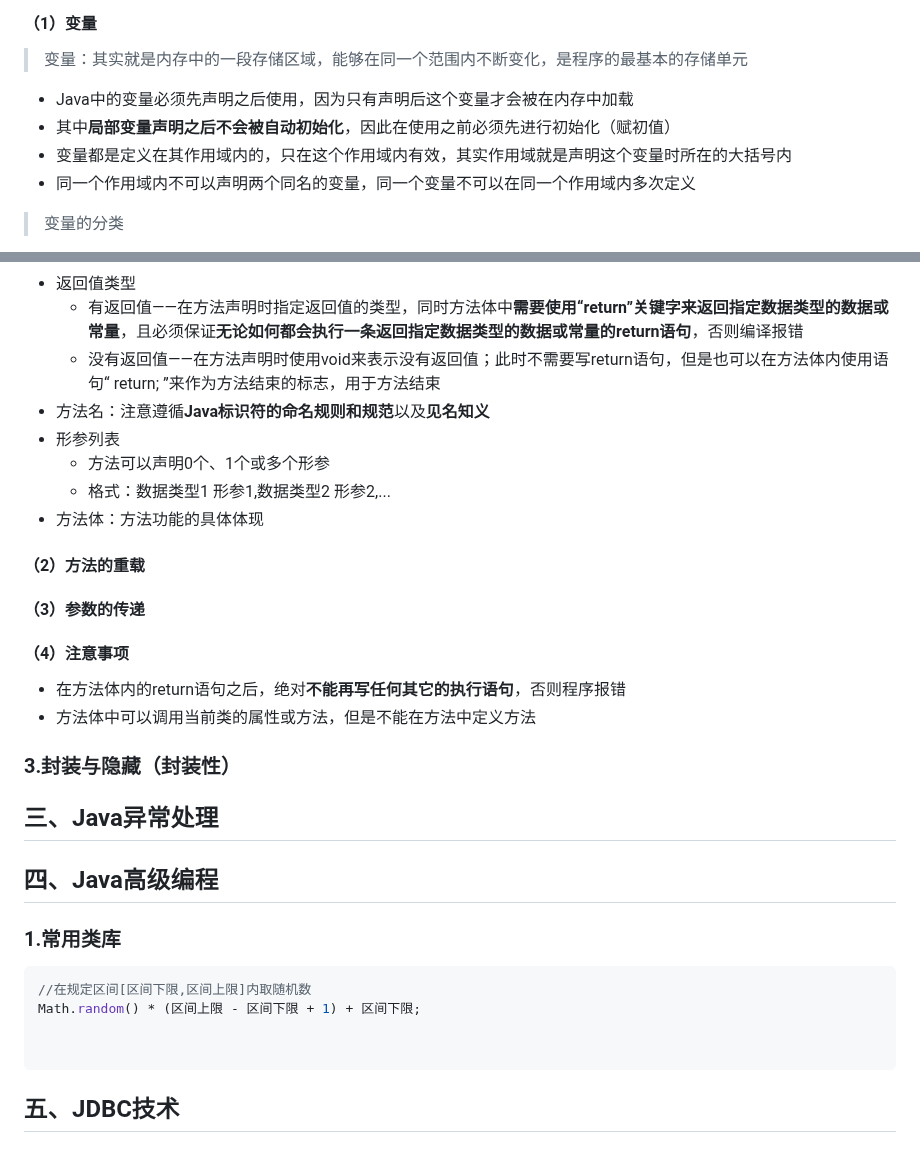
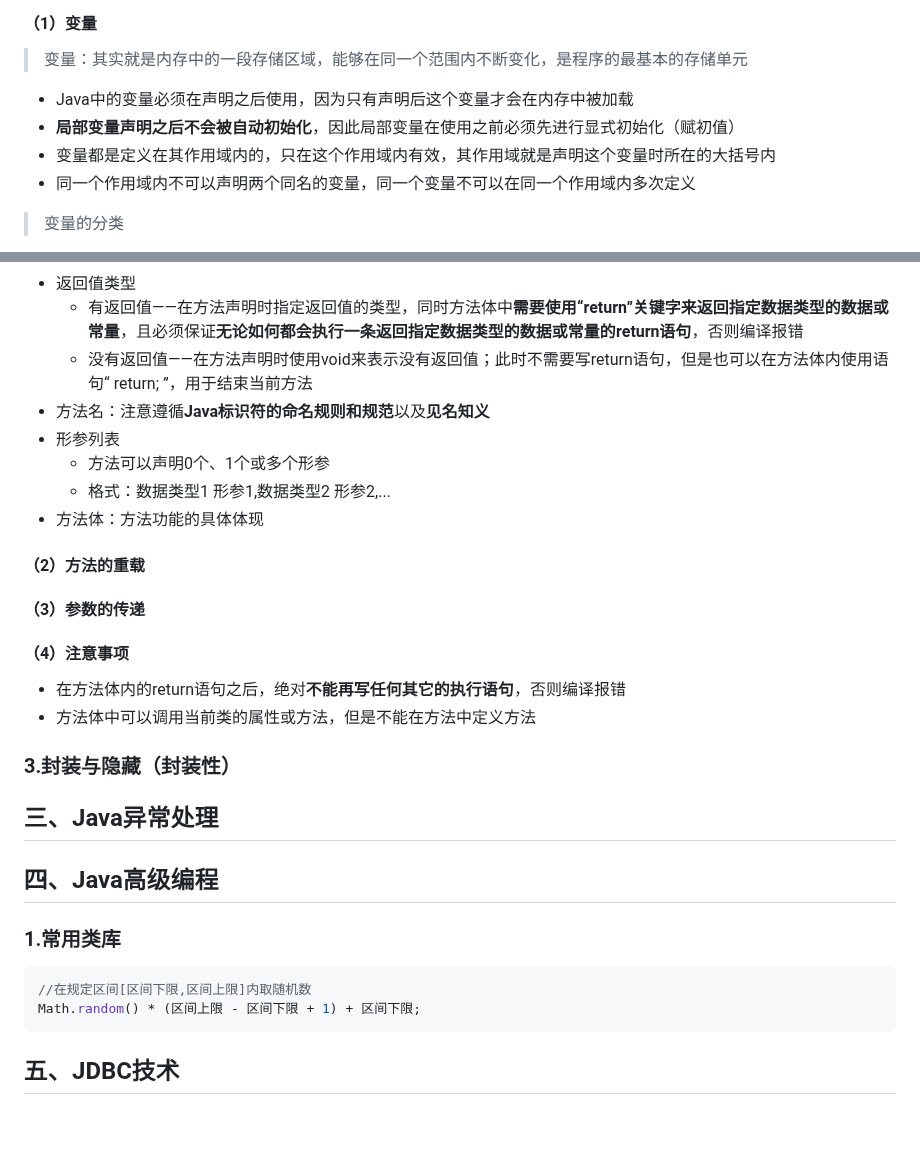
Before and after one commit to x41v3r/x41v3r-blog, a Markdown page: content/skills/Java语言程序设计.md, 2 parts joined by grey strips. Drawn GitHub-style; blank space fills up the shorter version.

````diff
--- a/content/skills/Java语言程序设计.md
+++ b/content/skills/Java语言程序设计.md
@@ -48,9 +48,9 @@ public class Hello{
 #### （1）变量
 
 > 变量：其实就是内存中的一段存储区域，能够在同一个范围内不断变化，是程序的最基本的存储单元
-* Java中的变量必须先声明之后使用，因为只有声明后这个变量才会被在内存中加载
-* 其中**局部变量声明之后不会被自动初始化**，因此在使用之前必须先进行初始化（赋初值）
-* 变量都是定义在其作用域内的，只在这个作用域内有效，其实作用域就是声明这个变量时所在的大括号内
+* Java中的变量必须在声明之后使用，因为只有声明后这个变量才会在内存中被加载
+* **局部变量声明之后不会被自动初始化**，因此局部变量在使用之前必须先进行显式初始化（赋初值）
+* 变量都是定义在其作用域内的，只在这个作用域内有效，其作用域就是声明这个变量时所在的大括号内
 * 同一个作用域内不可以声明两个同名的变量，同一个变量不可以在同一个作用域内多次定义
 > 变量的分类
 * 局部变量：定义在方法的形参列表或方法体内的变量
@@ -548,7 +548,7 @@ public class OOPTest{
   * 规定该方法在多大范围内能够被调用
 * 返回值类型
   * 有返回值——在方法声明时指定返回值的类型，同时方法体中**需要使用“return”关键字来返回指定数据类型的数据或常量**，且必须保证**无论如何都会执行一条返回指定数据类型的数据或常量的return语句**，否则编译报错
-  * 没有返回值——在方法声明时使用void来表示没有返回值；此时不需要写return语句，但是也可以在方法体内使用语句“ return; ”来作为方法结束的标志，用于方法结束
+  * 没有返回值——在方法声明时使用void来表示没有返回值；此时不需要写return语句，但是也可以在方法体内使用语句“ return; ”，用于结束当前方法
 * 方法名：注意遵循**Java标识符的命名规则和规范**以及**见名知义**
 * 形参列表
   * 方法可以声明0个、1个或多个形参
@@ -557,11 +557,13 @@ public class OOPTest{
 
 #### （2）方法的重载
 
+
+
 #### （3）参数的传递
 
 #### （4）注意事项
 
-* 在方法体内的return语句之后，绝对**不能再写任何其它的执行语句**，否则程序报错
+* 在方法体内的return语句之后，绝对**不能再写任何其它的执行语句**，否则编译报错
 * 方法体中可以调用当前类的属性或方法，但是不能在方法中定义方法
 
 ### 3.封装与隐藏（封装性）
@@ -575,8 +577,6 @@ public class OOPTest{
 ```java
 //在规定区间[区间下限,区间上限]内取随机数
 Math.random() * (区间上限 - 区间下限 + 1) + 区间下限;
-
-
 ```
 
 ## 五、JDBC技术
````
